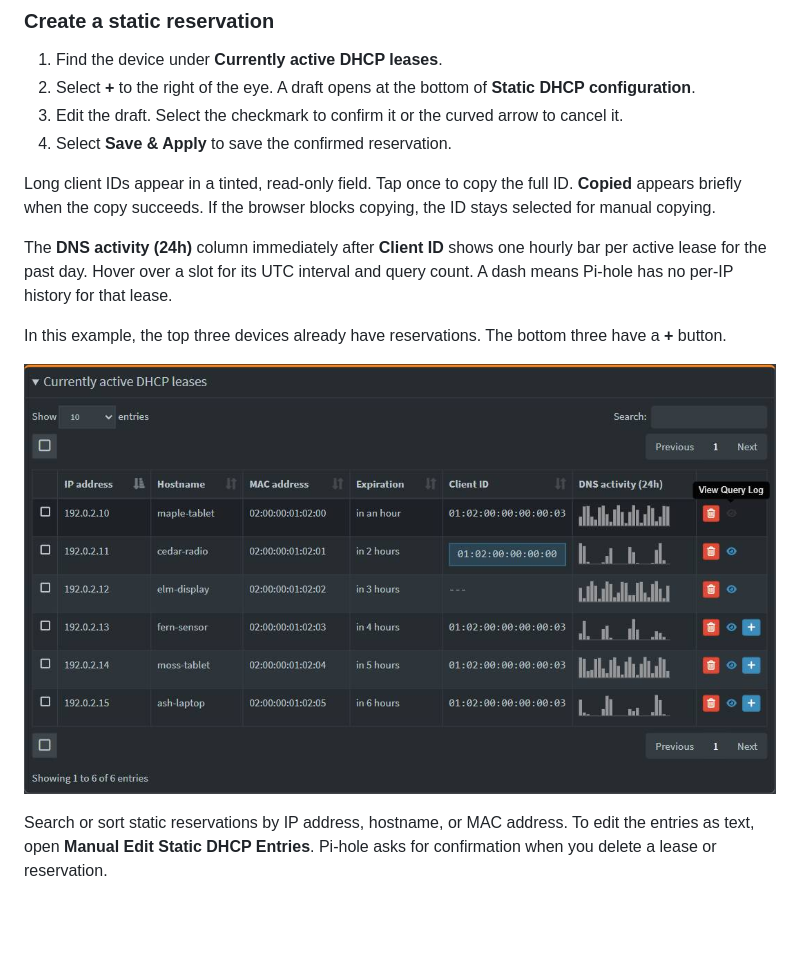
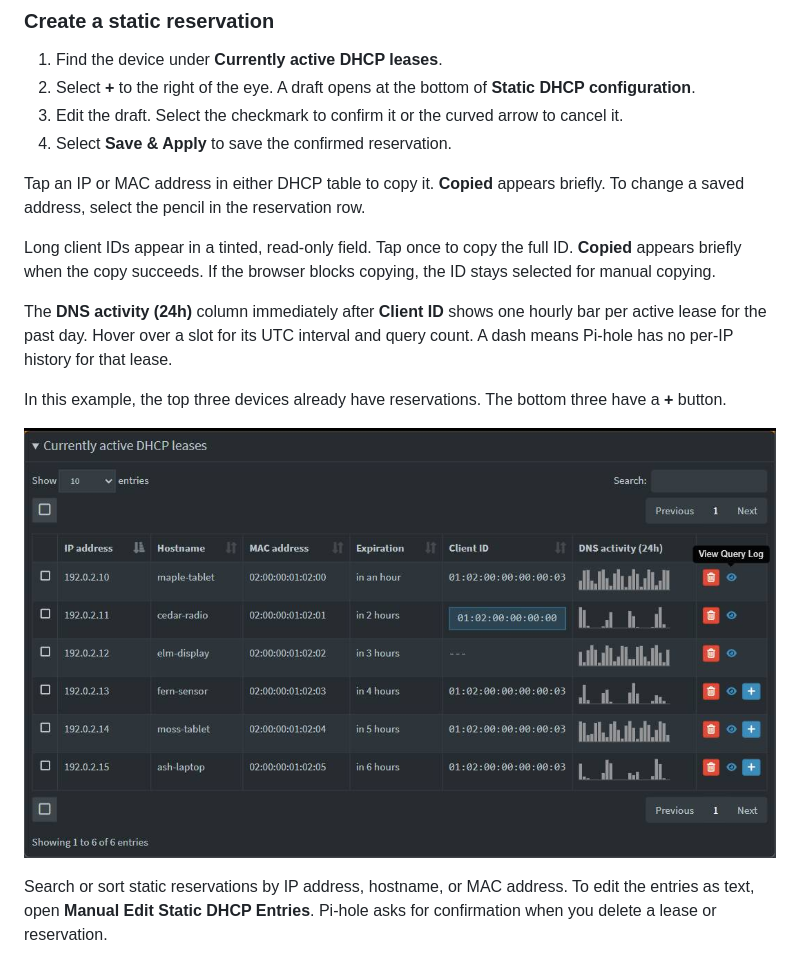
Before and after one commit to micassa-pics/pihole-aaf, a Markdown page: README.md, the part around the change. Rendered like a GitHub page; pictures changed too: assets/active-dhcp-leases.jpg; blank space fills up the shorter version.

Commit message:
Copy IP and MAC addresses on tap in both DHCP tables

```diff
--- a/README.md
+++ b/README.md
@@ -66,6 +66,8 @@ Select the eye beside an active lease or static reservation to see queries from
 3. Edit the draft. Select the checkmark to confirm it or the curved arrow to cancel it.
 4. Select **Save & Apply** to save the confirmed reservation.
 
+Tap an IP or MAC address in either DHCP table to copy it. **Copied** appears briefly. To change a saved address, select the pencil in the reservation row.
+
 Long client IDs appear in a tinted, read-only field. Tap once to copy the full ID. **Copied** appears briefly when the copy succeeds. If the browser blocks copying, the ID stays selected for manual copying.
 
 The **DNS activity (24h)** column immediately after **Client ID** shows one hourly bar per active lease for the past day. Hover over a slot for its UTC interval and query count. A dash means Pi-hole has no per-IP history for that lease.
```
Also changed, not shown: 1 other file.
